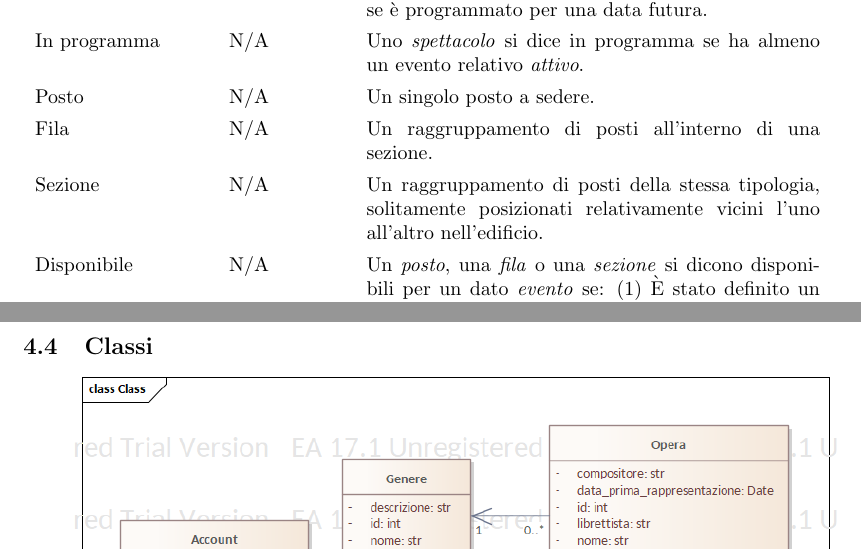
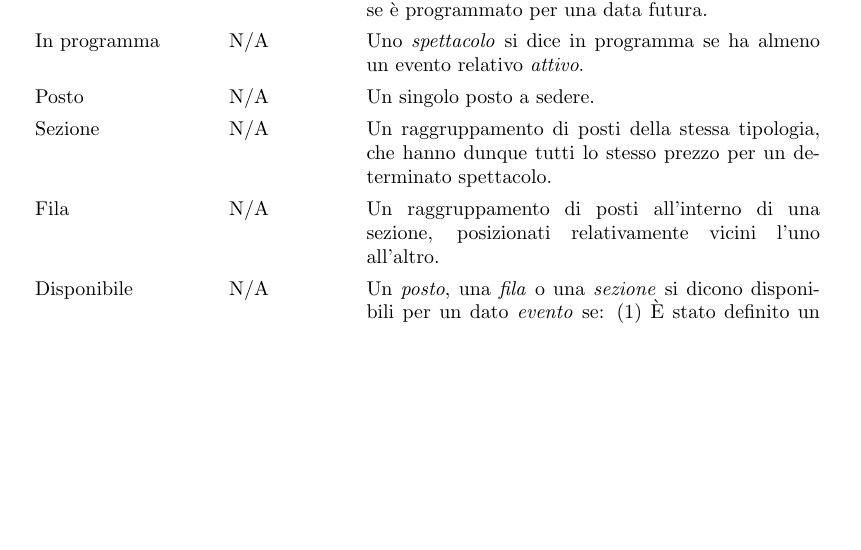
Before and after one commit to Tell-Team/Tell-App, a LaTeX document (tesina/Tesina.tex, which reads tesina/sections/analisi.tex, tesina/sections/glossario-termini.tex): two parts of pages 4 and 51 of 59 before the commit and part of page 4 of 59 after it, the two joined at a grey line, cut so that both start at the same text, the shorter picture padded with empty space. Compiled offline with pdfLaTeX.

Commit message:
Correzioni minori

```diff
--- a/tesina/sections/analisi.tex
+++ b/tesina/sections/analisi.tex
@@ -40,7 +44,3 @@
 	\subsubsection{Elimina Regia}
 	\begin{center} \includegraphics[height=\textheight]{imgs/attivita/31_EliminaRegia}	\end{center} \newpage
 }
-
-\subsection{Classi} {
-	\begin{center} \includegraphics[height=\textheight]{imgs/analisi/classi} \end{center}
-}
--- a/tesina/sections/glossario-termini.tex
+++ b/tesina/sections/glossario-termini.tex
@@ -12,8 +12,8 @@
 	Attivo & N/A & Un \textit{evento} si dice attivo se deve ancora avvenire, cioè se è programmato per una data futura. \\
 	In programma & N/A & Uno \textit{spettacolo} si dice in programma se ha almeno un evento relativo \textit{attivo}. \\
 	Posto & N/A & Un singolo posto a sedere. \\
-	Fila & N/A & Un raggruppamento di posti all'interno di una sezione. \\
-	Sezione & N/A & Un raggruppamento di posti della stessa tipologia, solitamente posizionati relativamente vicini l'uno all'altro nell'edificio. \\
+	Sezione & N/A & Un raggruppamento di posti della stessa tipologia, che hanno dunque tutti lo stesso prezzo per un determinato spettacolo. \\
+	Fila & N/A & Un raggruppamento di posti all'interno di una sezione, posizionati relativamente vicini l'uno all'altro. \\
 	Disponibile & N/A & Un \textit{posto}, una \textit{fila} o una \textit{sezione} si dicono disponibili per un dato \textit{evento} se: (1) È stato definito un prezzo per lo \textit{spettacolo} relativo per la \textit{sezione} (in caso di \textit{posto} o \textit{fila}, s'intende la sezione relativa), e (2) Il \textit{posto} non è occupato (in caso di \textit{fila} o \textit{sezione}, s'intende che contengono almeno un \textit{posto} non occupato) \\
 	Cliente & N/A & L'aquirente di biglietti. \\
 	Biglietteria & N/A & Un dipendente o un computer dell'ufficio biglietteria. \\
```
Also changed, not shown: tesina/sections/analisi.tex (4 more changed lines).
